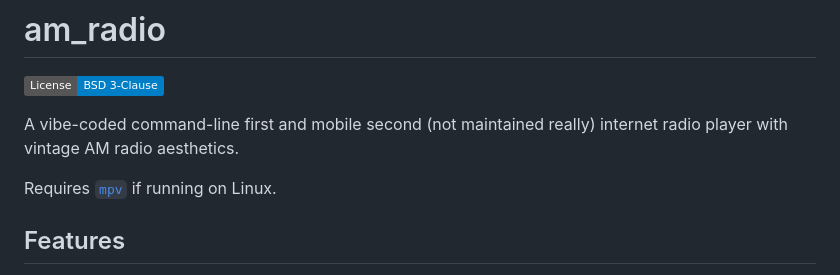
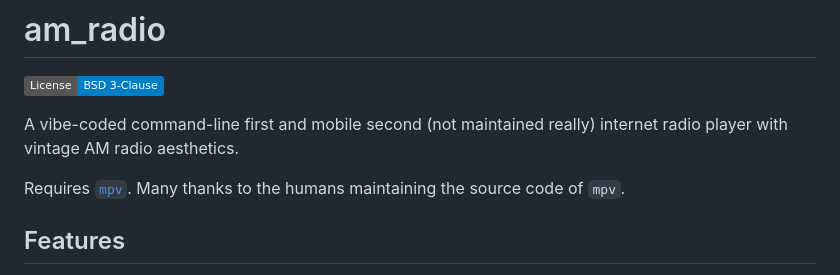
Before and after one commit to rjpcasalino/am_radio, a Markdown page: README.md, the part around the change. Rendered like a GitHub page; badges without logos.

Commit message:
note on mpv

```diff
--- a/README.md
+++ b/README.md
@@ -4,7 +4,7 @@
 
 A vibe-coded command-line first and mobile second (not maintained really) internet radio player with vintage AM radio aesthetics.
 
-Requires [`mpv`](https://mpv.io/) if running on Linux.
+Requires [`mpv`](https://mpv.io/). Many thanks to the humans maintaining the source code of `mpv`.
 
 ## Features
 
```
